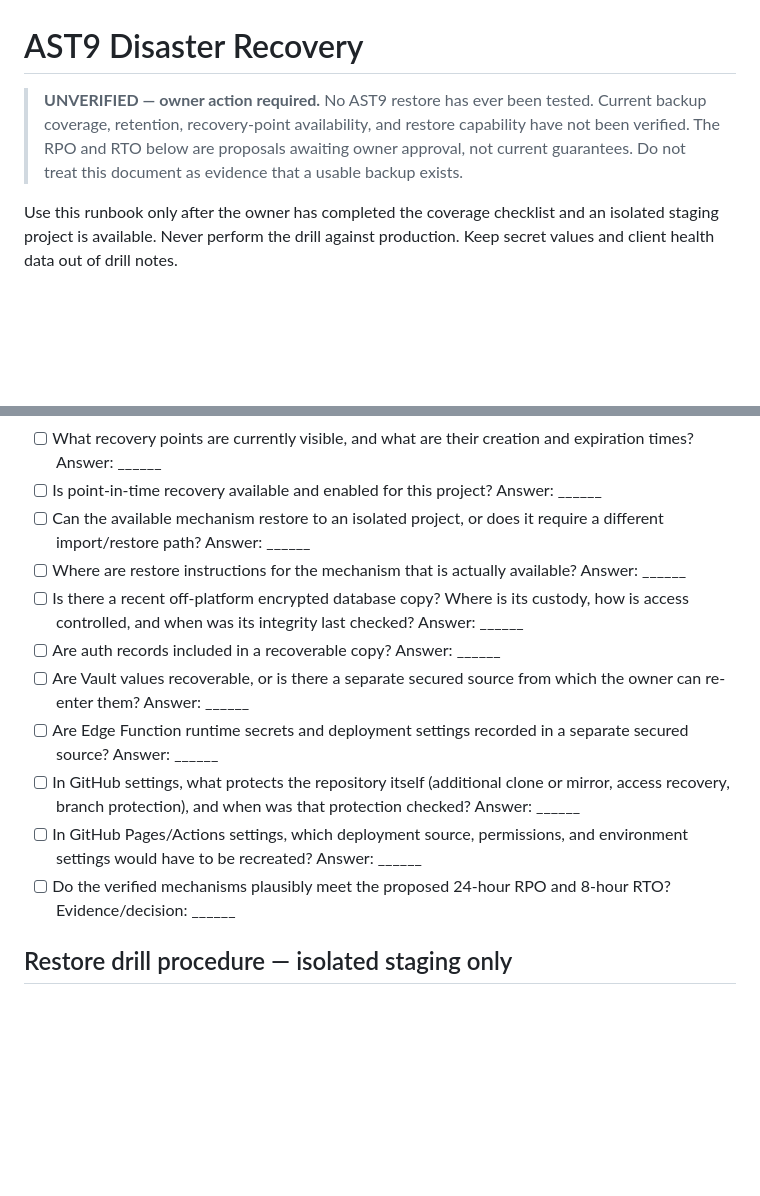
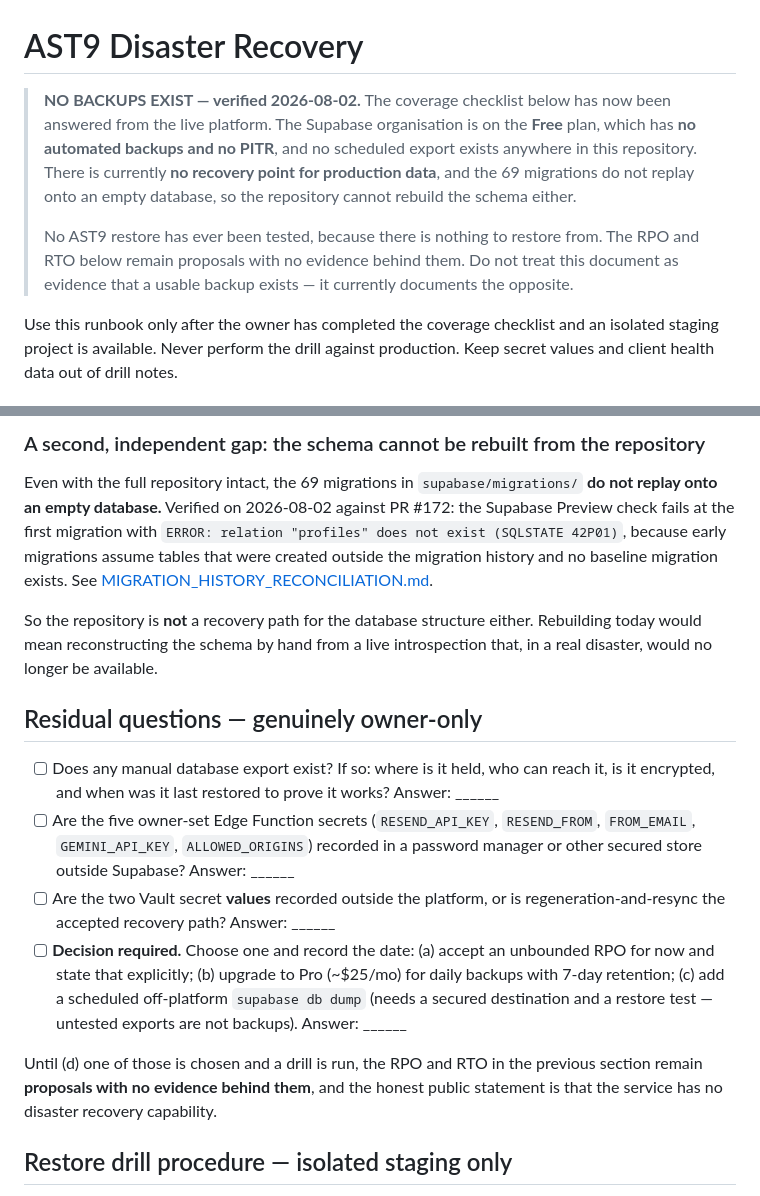
Before and after one commit to abdelrahmansabry1909-oss/AST9-platform, a Markdown page: docs/DISASTER_RECOVERY.md, 2 parts joined by grey strips. Drawn GitHub-style; blank space fills up the shorter version.

Commit message:
docs(dr): answer the backup coverage checklist — no backups exist
The DR doc carried thirteen open questions about backup coverage, all marked
"owner". Twelve of them are answerable from the live platform, the repository,
and the Supabase documentation, so they are now answered with evidence rather
than left as homework. The answer to the first one changes the picture entirely.

The Supabase organisation is on the FREE plan. Per the Database Backups guide,
automated daily backups cover "all Pro, Team, and Enterprise Plan projects" --
Free is not included, and that same page tells free-tier projects to export
their own data and keep off-site backups. No scheduled export exists in this
repo or in any workflow.

So there is no recovery point for production data at all. The proposed 24-hour
RPO is not merely unverified, it is unreachable: the effective RPO is unbounded
(total permanent loss), and RTO is undefined because there is nothing to restore
from. PITR is not purchasable on Free.

A second, independent gap found while checking: the repository cannot rebuild
the schema either. The 69 migrations do not replay onto an empty database --
verified against PR #172, where Supabase Preview fails at the first migration
with `relation "profiles" does not exist`, because early migrations assume
tables created outside the migration history and there is no baseline.

Also recorded, with names only and no values: the two Vault secrets are
unreadable and unrecoverable (regenerate-and-resync is the only path); five
Edge Function secrets are owner-set and recorded nowhere in this repo; branch
protection on main blocks force-push and deletion but sets enforce_admins=false
and requires no reviews; Pages builds from a workflow, not a branch.

Four residual questions remain that genuinely need the owner -- all about
custody of things outside the platform, plus the decision: accept an unbounded
RPO, upgrade to Pro (~$25/mo, daily backups, 7-day retention), or schedule an
off-platform dump with a tested restore.

Docs only. 142/142 unit tests and the build pass.

Co-Authored-By: Claude Opus 5 <noreply@anthropic.com>

```diff
--- a/docs/DISASTER_RECOVERY.md
+++ b/docs/DISASTER_RECOVERY.md
@@ -1,10 +1,16 @@
 # AST9 Disaster Recovery
 
-> **UNVERIFIED — owner action required.** No AST9 restore has ever been tested.
-> Current backup coverage, retention, recovery-point availability, and restore
-> capability have not been verified. The RPO and RTO below are proposals awaiting
-> owner approval, not current guarantees. Do not treat this document as evidence
-> that a usable backup exists.
+> **NO BACKUPS EXIST — verified 2026-08-02.** The coverage checklist below has now
+> been answered from the live platform. The Supabase organisation is on the
+> **Free** plan, which has **no automated backups and no PITR**, and no scheduled
+> export exists anywhere in this repository. There is currently **no recovery
+> point for production data**, and the 69 migrations do not replay onto an empty
+> database, so the repository cannot rebuild the schema either.
+>
+> No AST9 restore has ever been tested, because there is nothing to restore from.
+> The RPO and RTO below remain proposals with no evidence behind them. Do not
+> treat this document as evidence that a usable backup exists — it currently
+> documents the opposite.
 
 Use this runbook only after the owner has completed the coverage checklist and an
 isolated staging project is available. Never perform the drill against production.
@@ -58,25 +91,37 @@ into this document.
+### A second, independent gap: the schema cannot be rebuilt from the repository
+
+Even with the full repository intact, the 69 migrations in `supabase/migrations/`
+**do not replay onto an empty database.** Verified on 2026-08-02 against PR #172:
+the Supabase Preview check fails at the first migration with
+`ERROR: relation "profiles" does not exist (SQLSTATE 42P01)`, because early
+migrations assume tables that were created outside the migration history and no
+baseline migration exists. See
+[MIGRATION_HISTORY_RECONCILIATION.md](MIGRATION_HISTORY_RECONCILIATION.md).
+
+So the repository is **not** a recovery path for the database structure either.
+Rebuilding today would mean reconstructing the schema by hand from a live
+introspection that, in a real disaster, would no longer be available.
+
+## Residual questions — genuinely owner-only
+
+- [ ] Does any manual database export exist? If so: where is it held, who can
+      reach it, is it encrypted, and when was it last restored to prove it works?
       Answer: ______
-- [ ] What recovery points are currently visible, and what are their creation and
-      expiration times? Answer: ______
-- [ ] Is point-in-time recovery available and enabled for this project? Answer: ______
-- [ ] Can the available mechanism restore to an isolated project, or does it require
-      a different import/restore path? Answer: ______
-- [ ] Where are restore instructions for the mechanism that is actually available?
+- [ ] Are the five owner-set Edge Function secrets (`RESEND_API_KEY`,
+      `RESEND_FROM`, `FROM_EMAIL`, `GEMINI_API_KEY`, `ALLOWED_ORIGINS`) recorded
+      in a password manager or other secured store outside Supabase? Answer: ______
+- [ ] Are the two Vault secret **values** recorded outside the platform, or is
+      regeneration-and-resync the accepted recovery path? Answer: ______
+- [ ] **Decision required.** Choose one and record the date:
+      (a) accept an unbounded RPO for now and state that explicitly;
+      (b) upgrade to Pro (~$25/mo) for daily backups with 7-day retention;
+      (c) add a scheduled off-platform `supabase db dump` (needs a secured
+      destination and a restore test — untested exports are not backups).
       Answer: ______
-- [ ] Is there a recent off-platform encrypted database copy? Where is its custody,
-      how is access controlled, and when was its integrity last checked? Answer: ______
-- [ ] Are auth records included in a recoverable copy? Answer: ______
-- [ ] Are Vault values recoverable, or is there a separate secured source from
-      which the owner can re-enter them? Answer: ______
-- [ ] Are Edge Function runtime secrets and deployment settings recorded in a
-      separate secured source? Answer: ______
-- [ ] In GitHub settings, what protects the repository itself (additional clone or
-      mirror, access recovery, branch protection), and when was that protection
-      checked? Answer: ______
-- [ ] In GitHub Pages/Actions settings, which deployment source, permissions, and
-      environment settings would have to be recreated? Answer: ______
-- [ ] Do the verified mechanisms plausibly meet the proposed 24-hour RPO and
-      8-hour RTO? Evidence/decision: ______
+
+Until (d) one of those is chosen and a drill is run, the RPO and RTO in the
+previous section remain **proposals with no evidence behind them**, and the
+honest public statement is that the service has no disaster recovery capability.
 
 ## Restore drill procedure — isolated staging only
 
```
Also changed, not shown: other parts of docs/DISASTER_RECOVERY.md (+34 -7 lines).
